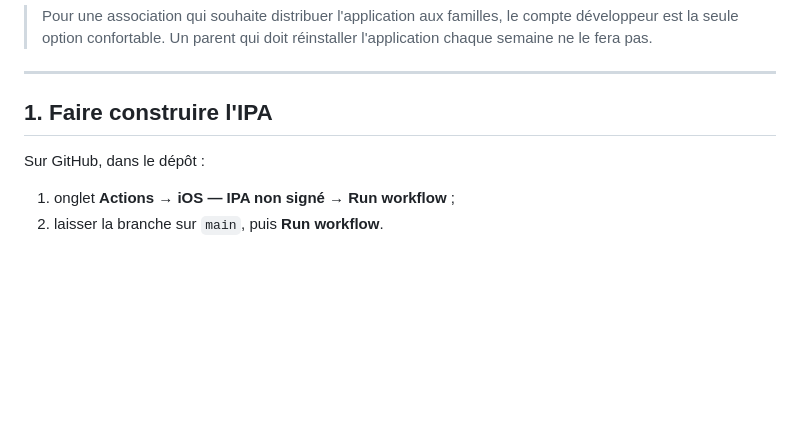
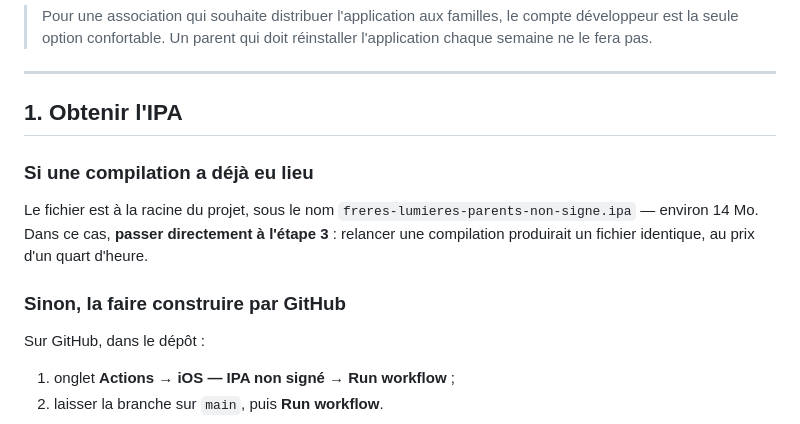
Before and after one commit to Msoumaya2019/parents-simple, a Markdown page: docs/01-installer-sur-iphone.md, the part around one of its changes. GitHub-like rendering; blank space fills up the shorter version.

```diff
--- a/docs/01-installer-sur-iphone.md
+++ b/docs/01-installer-sur-iphone.md
@@ -33,7 +33,16 @@ profil, aucun mot de passe n'y est stocké.
 
 ---
 
-## 1. Faire construire l'IPA
+## 1. Obtenir l'IPA
+
+### Si une compilation a déjà eu lieu
+
+Le fichier est à la racine du projet, sous le nom
+`freres-lumieres-parents-non-signe.ipa` — environ 14 Mo. Dans ce cas, **passer
+directement à l'étape 3** : relancer une compilation produirait un fichier
+identique, au prix d'un quart d'heure.
+
+### Sinon, la faire construire par GitHub
 
 Sur GitHub, dans le dépôt :
 
```
Also changed, not shown: other parts of docs/01-installer-sur-iphone.md (+49 -15 lines), docs/04-installer-sur-android.md (+9 -1 lines).
